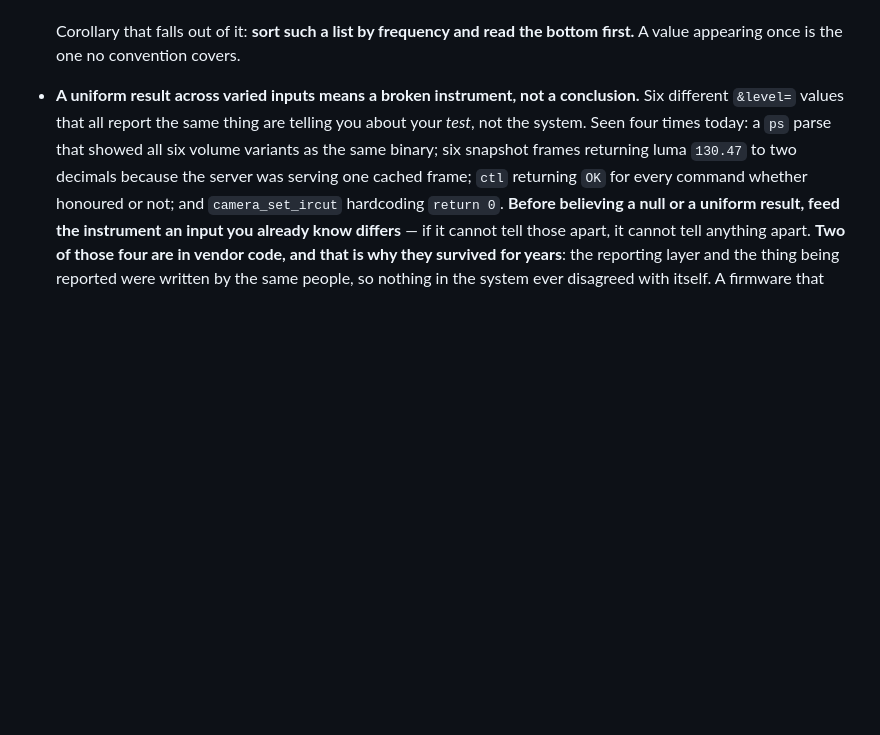
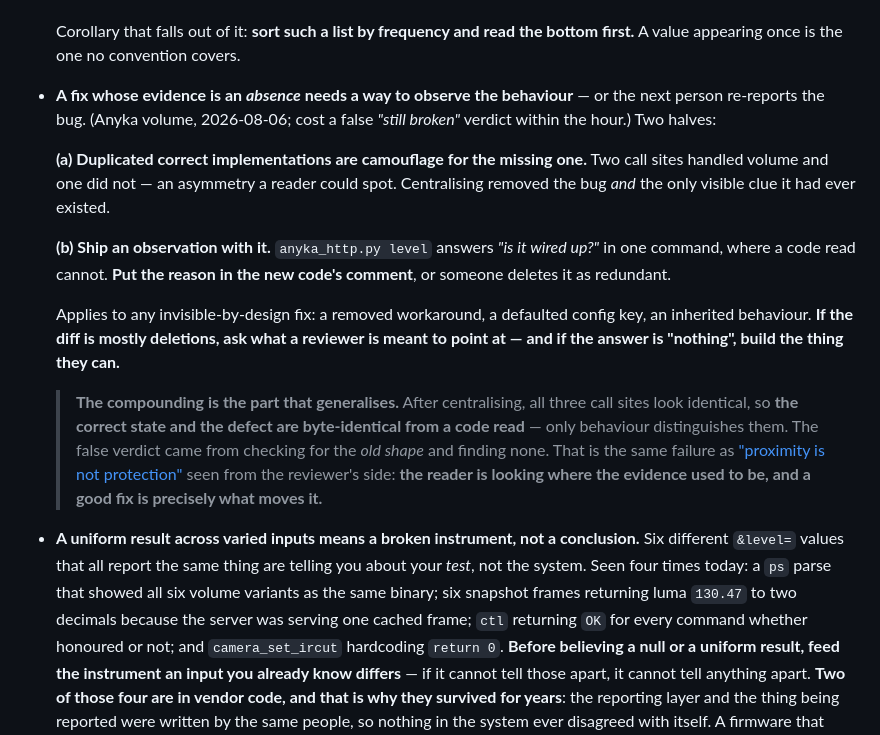
Before and after one commit to jphein/anyka3918-gc1084-camera, a Markdown page: docs/backlog.md, the part around the change. Rendered like a GitHub page; blank space fills up the shorter version.

Commit message:
docs(backlog): a fix whose evidence is an absence needs an observation shipped with it
luna-volume's rule, landed verbatim in substance with the section's voice. It
belongs with the proximity-is-not-protection family because it is that same
failure seen from the REVIEWER's side.

The rule: a fix whose evidence is an ABSENCE needs a way to observe the
behaviour, or the next person re-reports the bug. Two halves - (a) duplicated
correct implementations are camouflage for the missing one, and centralising
removes the bug AND the only visible clue it existed; (b) ship an observation
with it, and put the reason in the new code's comment or someone deletes it as
redundant. If the diff is mostly deletions, ask what a reviewer is meant to point
at - and if the answer is "nothing", build the thing they can.

Kept team-lead's compounding note, which is the part that generalises: after
centralising, all three call sites look identical, so THE CORRECT STATE AND THE
DEFECT ARE BYTE-IDENTICAL FROM A CODE READ. The false "still broken" verdict came
from checking for the OLD SHAPE and finding none. The reader was looking where the
evidence used to be, and a good fix is precisely what moves it.

Recorded because it cost a real wrong conclusion within the hour, not a
hypothetical one.

NOT PUSHED - hold in force. NOT staged: reference/sd-card-original/web_interface/ctl,
which is lucid-camera's live work. Committed with `git commit -o`.

Co-Authored-By: Claude Opus 5 <noreply@anthropic.com>

```diff
--- a/docs/backlog.md
+++ b/docs/backlog.md
@@ -81,6 +81,32 @@ interesting the problem is.
 
   Corollary that falls out of it: **sort such a list by frequency and read the
   bottom first.** A value appearing once is the one no convention covers.
+
+- **A fix whose evidence is an *absence* needs a way to observe the behaviour** —
+  or the next person re-reports the bug. (Anyka volume, 2026-08-06; cost a false
+  *"still broken"* verdict within the hour.) Two halves:
+
+  **(a) Duplicated correct implementations are camouflage for the missing one.**
+  Two call sites handled volume and one did not — an asymmetry a reader could
+  spot. Centralising removed the bug *and* the only visible clue it had ever
+  existed.
+
+  **(b) Ship an observation with it.** `anyka_http.py level` answers *"is it
+  wired up?"* in one command, where a code read cannot. **Put the reason in the
+  new code's comment**, or someone deletes it as redundant.
+
+  Applies to any invisible-by-design fix: a removed workaround, a defaulted config
+  key, an inherited behaviour. **If the diff is mostly deletions, ask what a
+  reviewer is meant to point at — and if the answer is "nothing", build the thing
+  they can.**
+
+  > **The compounding is the part that generalises.** After centralising, all three
+  > call sites look identical, so **the correct state and the defect are
+  > byte-identical from a code read** — only behaviour distinguishes them. The
+  > false verdict came from checking for the *old shape* and finding none. That is
+  > the same failure as ["proximity is not protection"](#improvement-backlog) seen
+  > from the reviewer's side: **the reader is looking where the evidence used to
+  > be, and a good fix is precisely what moves it.**
 - **A uniform result across varied inputs means a broken instrument, not a
   conclusion.** Six different `&level=` values that all report the same thing are
   telling you about your *test*, not the system. Seen four times today: a `ps`
```
